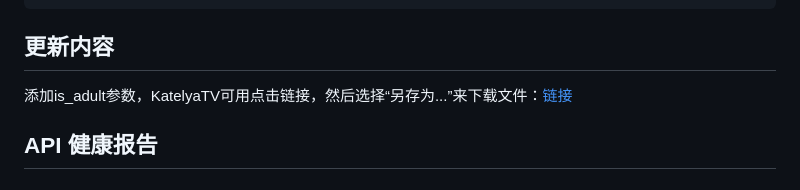
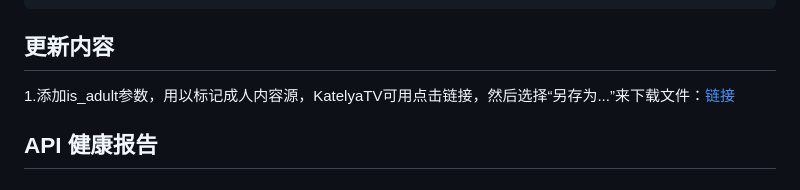
Before and after one commit to zyunling/LunaTV-config, a Markdown page: README.md, the part around the change. Rendered like a GitHub page.

````diff
--- a/README.md
+++ b/README.md
@@ -13,7 +13,7 @@ https://raw.githubusercontent.com/hafrey1/LunaTV-config/main/LunaTV-config.txt
 ```
 ## 更新内容
 
-添加is_adult参数，KatelyaTV可用点击链接，然后选择“另存为...”来下载文件：[链接](https://raw.githubusercontent.com/hafrey1/LunaTV-config/main/luna-tv-config.json)
+1.添加is_adult参数，用以标记成人内容源，KatelyaTV可用点击链接，然后选择“另存为...”来下载文件：[链接](https://raw.githubusercontent.com/hafrey1/LunaTV-config/main/luna-tv-config.json)
 
 
 ## API 健康报告
````
